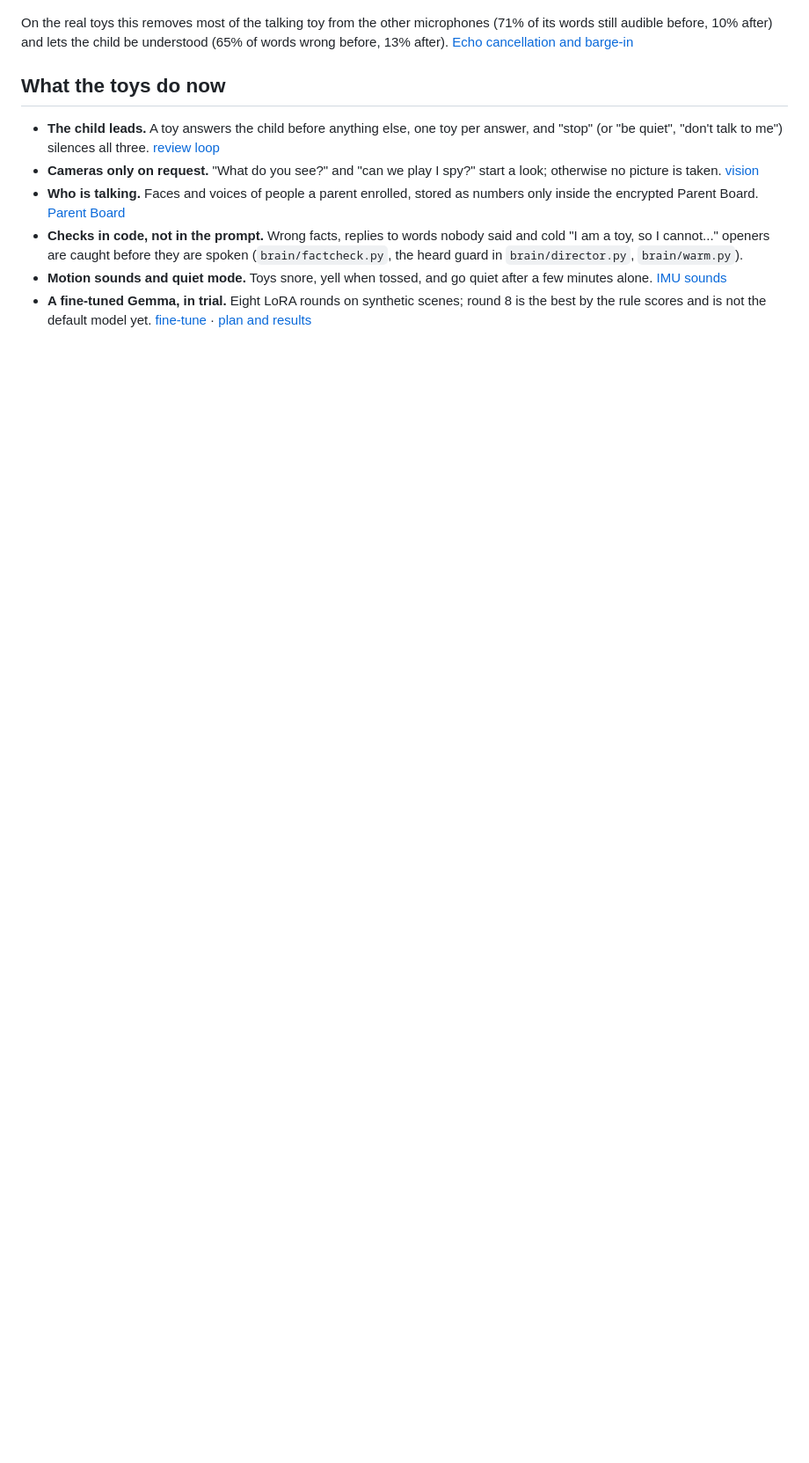
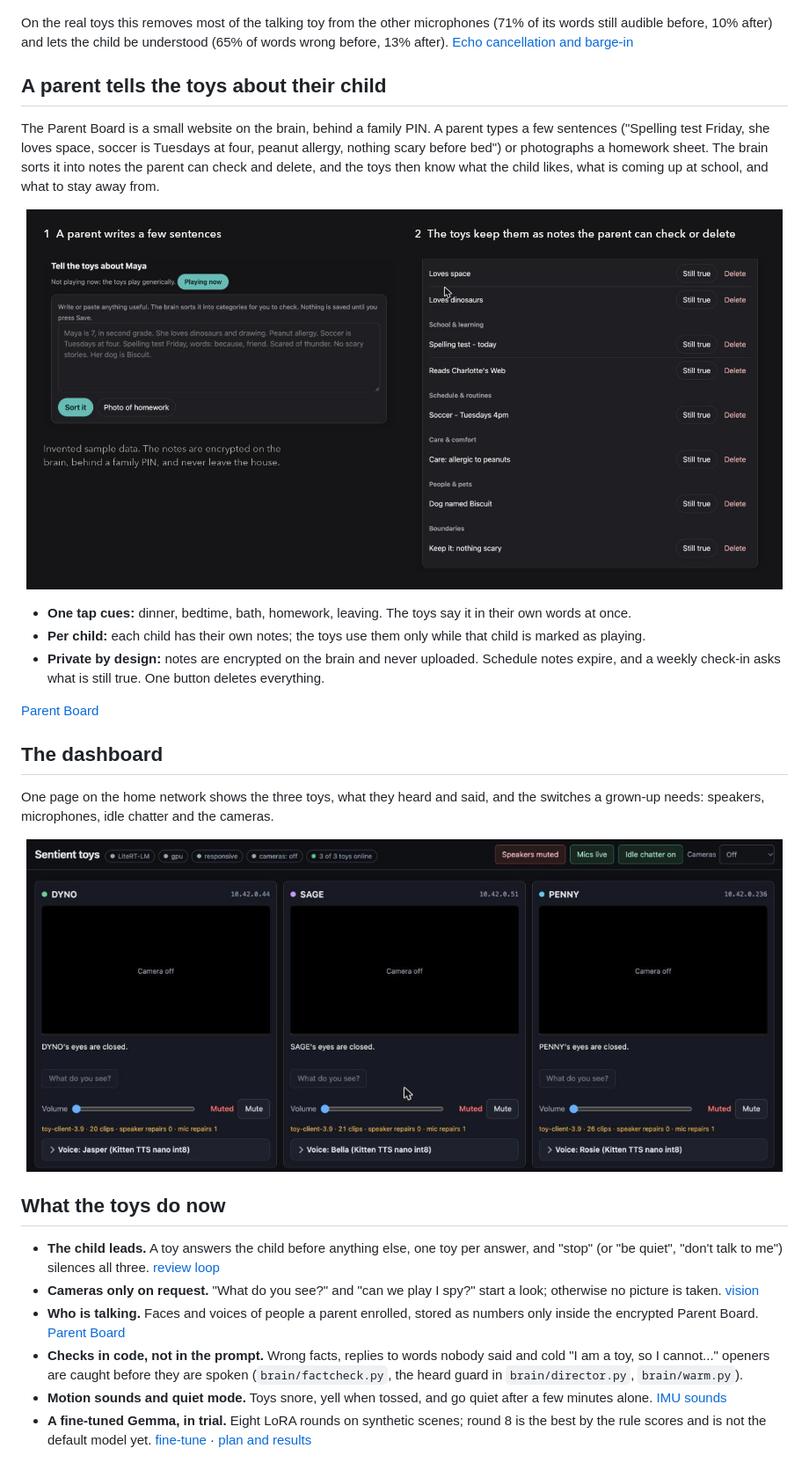
Before and after one commit to patrick-hanley/sentient, a Markdown page: README.md, the part around the change. Shown at 88% size. Drawn GitHub-style; pictures changed too: docs/img/dashboard.png (added), docs/img/parent-board-notes.png (added); blank space fills up the shorter version.

```diff
--- a/README.md
+++ b/README.md
@@ -63,6 +63,29 @@ mid-sentence when the child cuts in.
 
 On the real toys this removes most of the talking toy from the other microphones (71% of its words still audible before, 10%
 after) and lets the child be understood (65% of words wrong before, 13% after). [Echo cancellation and barge-in](docs/aec.md)
+
+## A parent tells the toys about their child
+
+The Parent Board is a small website on the brain, behind a family PIN. A parent types a few sentences ("Spelling test Friday,
+she loves space, soccer is Tuesdays at four, peanut allergy, nothing scary before bed") or photographs a homework sheet. The
+brain sorts it into notes the parent can check and delete, and the toys then know what the child likes, what is coming up at
+school, and what to stay away from.
+
+<p align="center"><img src="docs/img/parent-board-notes.png" alt="The Parent Board: a parent writes a few sentences about a child, and the toys keep them as notes grouped by interests, school, schedule, care, people and boundaries, each with Still true and Delete" width="860"></p>
+
+- **One tap cues:** dinner, bedtime, bath, homework, leaving. The toys say it in their own words at once.
+- **Per child:** each child has their own notes; the toys use them only while that child is marked as playing.
+- **Private by design:** notes are encrypted on the brain and never uploaded. Schedule notes expire, and a weekly check-in asks
+  what is still true. One button deletes everything.
+
+[Parent Board](docs/parent-board.md)
+
+## The dashboard
+
+One page on the home network shows the three toys, what they heard and said, and the switches a grown-up needs: speakers,
+microphones, idle chatter and the cameras.
+
+<p align="center"><img src="docs/img/dashboard.png" alt="The dashboard: Dyno, Sage and Penny online with cameras off, volume sliders, firmware and voice for each toy, and switches for speakers, microphones, idle chatter and cameras" width="860"></p>
 
 ## What the toys do now
 - **The child leads.** A toy answers the child before anything else, one toy per answer, and "stop" (or "be quiet", "don't talk to
```
Also changed, not shown: docs/parent-board.md (+4 -0 lines), 2 other files.
